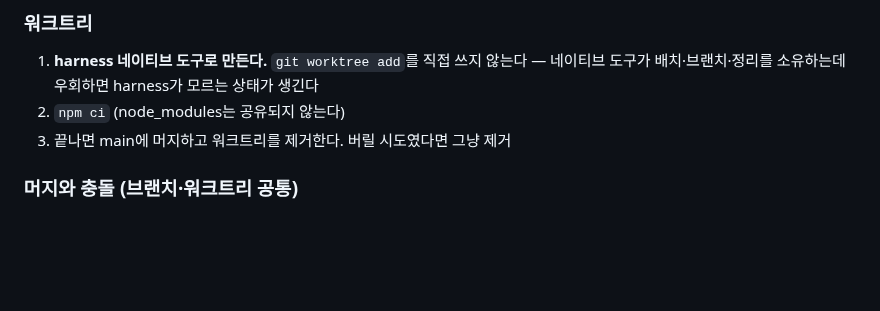
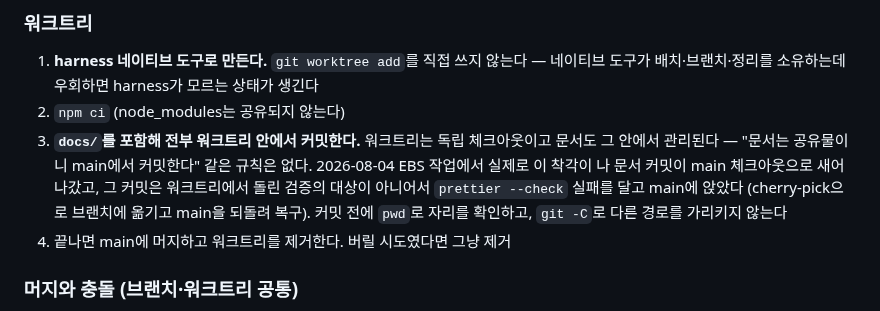
Before and after one commit to watson-develop/haruchi, a Markdown page: CLAUDE.md, the part around the change. GitHub-like rendering; blank space fills up the shorter version.

Commit message:
docs: 워크트리 격리 규칙과 EBS 작업의 교훈을 기록한다
워크트리 실행 중 문서 커밋이 main 체크아웃으로 새어 나간 사고를 규칙으로
고정한다 — 실행 에이전트가 레포에 없는 규칙("문서는 공유물이니 main에서
커밋")을 스스로 만들어냈고, 그 커밋은 워크트리에서 돌린 검증의 대상이
아니어서 prettier 실패를 달고 main에 앉았다.

HANDOFF의 테스트 수도 283으로 맞춘다(빈 dans 가드 테스트가 추가됐는데
앞선 커밋이 카드 개수만 고쳤다).

Co-Authored-By: Claude Fable 5 <noreply@anthropic.com>

```diff
--- a/CLAUDE.md
+++ b/CLAUDE.md
@@ -76,7 +76,13 @@ npx vitest run -t "유창 판정"        # 테스트 이름으로 필터
 1. **harness 네이티브 도구로 만든다.** `git worktree add`를 직접 쓰지 않는다 — 네이티브
    도구가 배치·브랜치·정리를 소유하는데 우회하면 harness가 모르는 상태가 생긴다
 2. `npm ci` (node_modules는 공유되지 않는다)
-3. 끝나면 main에 머지하고 워크트리를 제거한다. 버릴 시도였다면 그냥 제거
+3. **`docs/`를 포함해 전부 워크트리 안에서 커밋한다.** 워크트리는 독립 체크아웃이고 문서도
+   그 안에서 관리된다 — "문서는 공유물이니 main에서 커밋한다" 같은 규칙은 없다. 2026-08-04
+   EBS 작업에서 실제로 이 착각이 나 문서 커밋이 main 체크아웃으로 새어 나갔고, 그 커밋은
+   워크트리에서 돌린 검증의 대상이 아니어서 `prettier --check` 실패를 달고 main에 앉았다
+   (cherry-pick으로 브랜치에 옮기고 main을 되돌려 복구). 커밋 전에 `pwd`로 자리를 확인하고,
+   `git -C`로 다른 경로를 가리키지 않는다
+4. 끝나면 main에 머지하고 워크트리를 제거한다. 버릴 시도였다면 그냥 제거
 
 ### 머지와 충돌 (브랜치·워크트리 공통)
 
```
Also changed, not shown: docs/superpowers/HANDOFF.md (+3 -1 lines).
